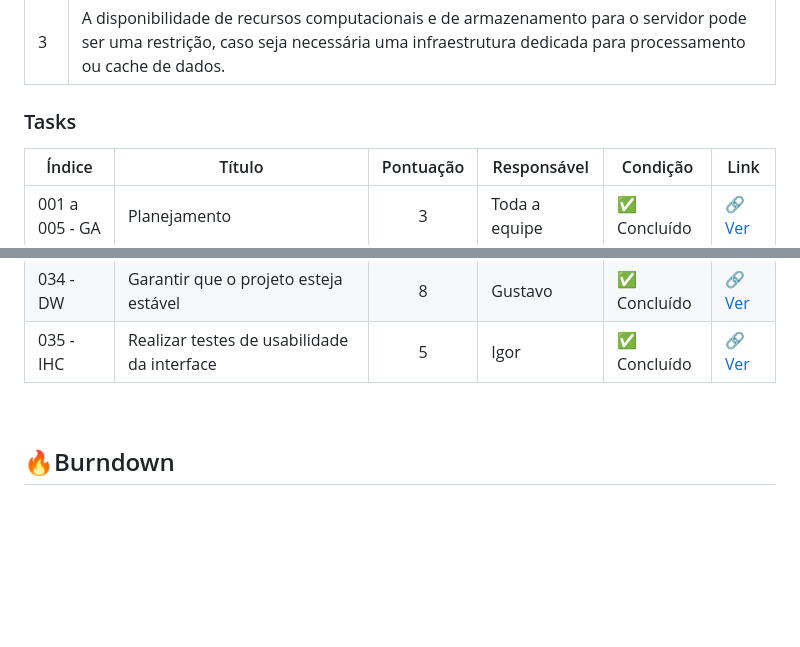
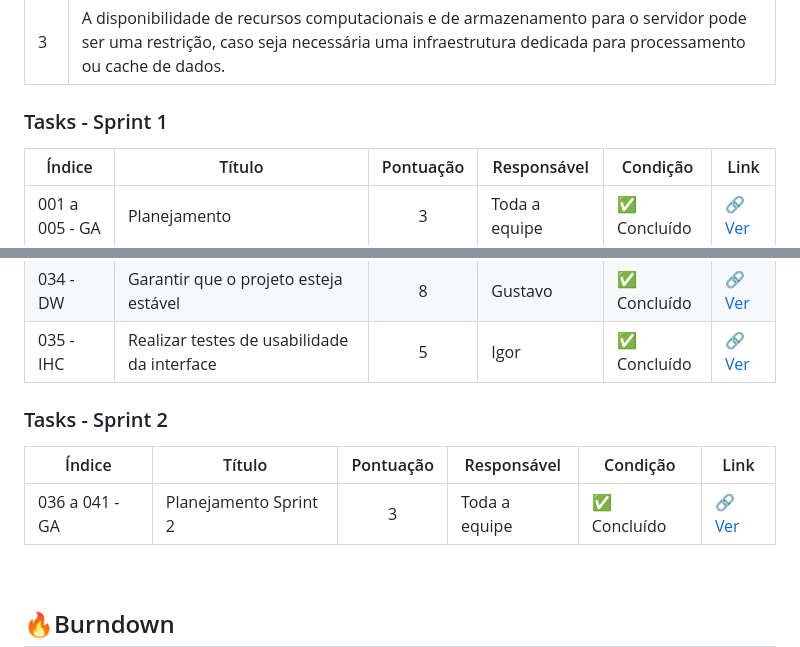
Before and after one commit to octacodeteam/ABP3, a Markdown page: README.md, 2 parts joined by grey strips. GitHub-like rendering; blank space fills up the shorter version.

```diff
--- a/README.md
+++ b/README.md
@@ -83,7 +83,7 @@ O foco principal é oferecer uma **ferramenta simples, intuitiva e acessível**,
 | 3 | A disponibilidade de recursos computacionais e de armazenamento para o servidor pode ser uma restrição, caso seja necessária uma infraestrutura dedicada para processamento ou cache de dados. |
 
 
-### Tasks
+### Tasks - Sprint 1
 
 | Índice | Título    | Pontuação | Responsável | Condição       | Link |
 |--------|-----------|:---------:|-------------|----------------|------|
@@ -114,6 +114,13 @@ O foco principal é oferecer uma **ferramenta simples, intuitiva e acessível**,
 | 033 - DW  |Adicionar busca por endereço| 3 | Igor | ✅ Concluído                                                    | [🔗 Ver](https://github.com/octacodeteam/ABP3/commit/0107505868f9f84029d1bea5debc6fdf918f4700) |
 | 034 - DW  |Garantir que o projeto esteja estável| 8 | Gustavo | ✅ Concluído                                        | [🔗 Ver](https://github.com/) |
 | 035 - IHC |Realizar testes de usabilidade da interface| 5 | Igor | ✅ Concluído                                     | [🔗 Ver](https://github.com/) |
+
+### Tasks - Sprint 2
+
+| Índice | Título    | Pontuação | Responsável | Condição       | Link |
+|--------|-----------|:---------:|-------------|----------------|------|
+| 036 a 041 - GA  |Planejamento Sprint 2  |     3     | Toda a equipe                     | ✅ Concluído                       | [🔗 Ver](https://github.com/) |
+
 
 
 </p>
```
